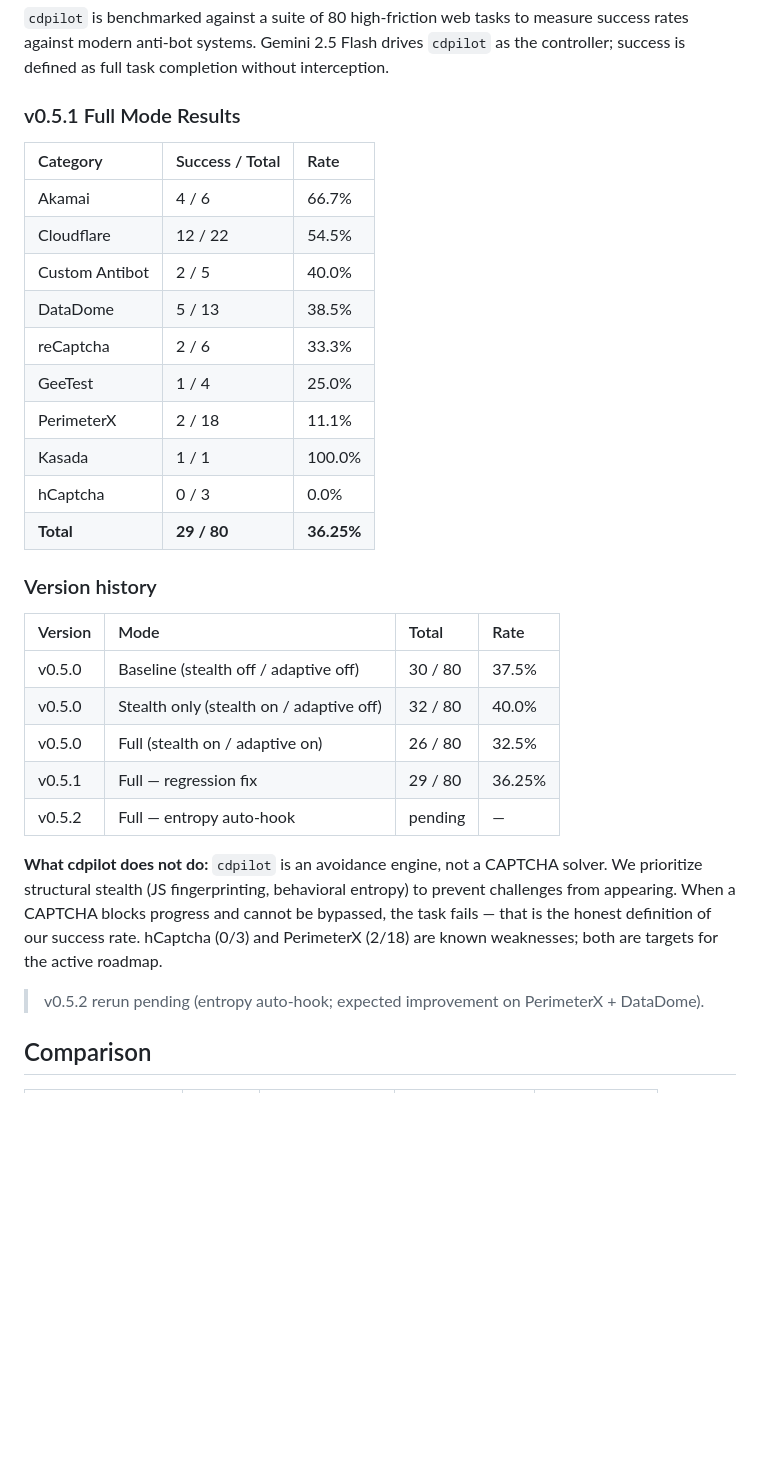
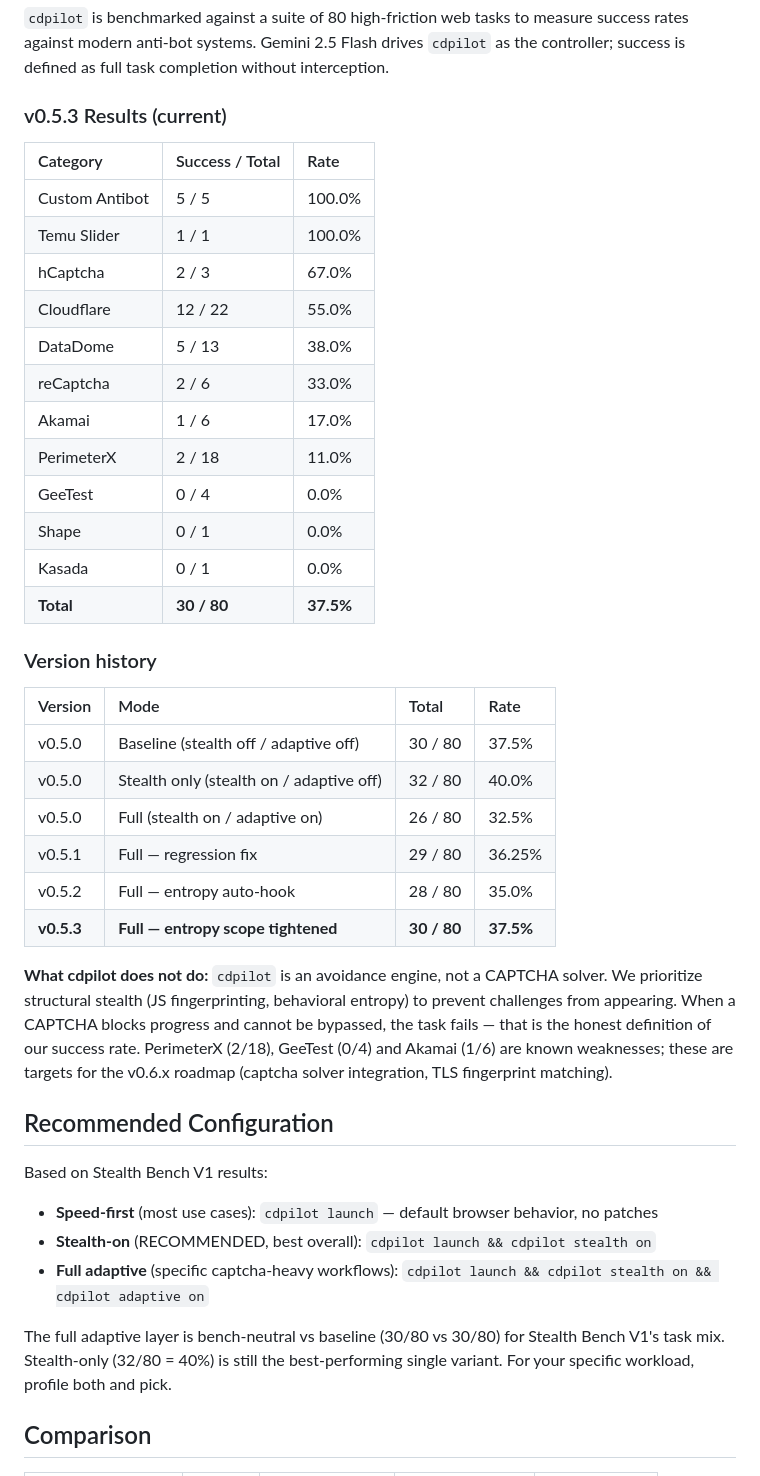
Before and after one commit to mehmetnadir/cdpilot, a Markdown page: README.md, the part around the change. Rendered like a GitHub page; blank space fills up the shorter version.

```diff
--- a/README.md
+++ b/README.md
@@ -426,20 +426,22 @@ print(result.stdout)
 
 `cdpilot` is benchmarked against a suite of 80 high-friction web tasks to measure success rates against modern anti-bot systems. Gemini 2.5 Flash drives `cdpilot` as the controller; success is defined as full task completion without interception.
 
-### v0.5.1 Full Mode Results
+### v0.5.3 Results (current)
 
 | Category | Success / Total | Rate |
 | :--- | :--- | :--- |
-| Akamai | 4 / 6 | 66.7% |
-| Cloudflare | 12 / 22 | 54.5% |
-| Custom Antibot | 2 / 5 | 40.0% |
-| DataDome | 5 / 13 | 38.5% |
-| reCaptcha | 2 / 6 | 33.3% |
-| GeeTest | 1 / 4 | 25.0% |
-| PerimeterX | 2 / 18 | 11.1% |
-| Kasada | 1 / 1 | 100.0% |
-| hCaptcha | 0 / 3 | 0.0% |
-| **Total** | **29 / 80** | **36.25%** |
+| Custom Antibot | 5 / 5 | 100.0% |
+| Temu Slider | 1 / 1 | 100.0% |
+| hCaptcha | 2 / 3 | 67.0% |
+| Cloudflare | 12 / 22 | 55.0% |
+| DataDome | 5 / 13 | 38.0% |
+| reCaptcha | 2 / 6 | 33.0% |
+| Akamai | 1 / 6 | 17.0% |
+| PerimeterX | 2 / 18 | 11.0% |
+| GeeTest | 0 / 4 | 0.0% |
+| Shape | 0 / 1 | 0.0% |
+| Kasada | 0 / 1 | 0.0% |
+| **Total** | **30 / 80** | **37.5%** |
 
 ### Version history
 
@@ -449,11 +451,20 @@ print(result.stdout)
 | v0.5.0 | Stealth only (stealth on / adaptive off) | 32 / 80 | 40.0% |
 | v0.5.0 | Full (stealth on / adaptive on) | 26 / 80 | 32.5% |
 | v0.5.1 | Full — regression fix | 29 / 80 | 36.25% |
-| v0.5.2 | Full — entropy auto-hook | pending | — |
+| v0.5.2 | Full — entropy auto-hook | 28 / 80 | 35.0% |
+| **v0.5.3** | **Full — entropy scope tightened** | **30 / 80** | **37.5%** |
 
-**What cdpilot does not do:** `cdpilot` is an avoidance engine, not a CAPTCHA solver. We prioritize structural stealth (JS fingerprinting, behavioral entropy) to prevent challenges from appearing. When a CAPTCHA blocks progress and cannot be bypassed, the task fails — that is the honest definition of our success rate. hCaptcha (0/3) and PerimeterX (2/18) are known weaknesses; both are targets for the active roadmap.
+**What cdpilot does not do:** `cdpilot` is an avoidance engine, not a CAPTCHA solver. We prioritize structural stealth (JS fingerprinting, behavioral entropy) to prevent challenges from appearing. When a CAPTCHA blocks progress and cannot be bypassed, the task fails — that is the honest definition of our success rate. PerimeterX (2/18), GeeTest (0/4) and Akamai (1/6) are known weaknesses; these are targets for the v0.6.x roadmap (captcha solver integration, TLS fingerprint matching).
 
-> v0.5.2 rerun pending (entropy auto-hook; expected improvement on PerimeterX + DataDome).
+## Recommended Configuration
+
+Based on Stealth Bench V1 results:
+
+- **Speed-first** (most use cases): `cdpilot launch` — default browser behavior, no patches
+- **Stealth-on** (RECOMMENDED, best overall): `cdpilot launch && cdpilot stealth on`
+- **Full adaptive** (specific captcha-heavy workflows): `cdpilot launch && cdpilot stealth on && cdpilot adaptive on`
+
+The full adaptive layer is bench-neutral vs baseline (30/80 vs 30/80) for Stealth Bench V1's task mix. Stealth-only (32/80 = 40%) is still the best-performing single variant. For your specific workload, profile both and pick.
 
 ## Comparison
 
```
Also changed, not shown: .claude/docs/bench-anomaly-report.md (+45 -5 lines), CHANGELOG.md (+14 -0 lines).
